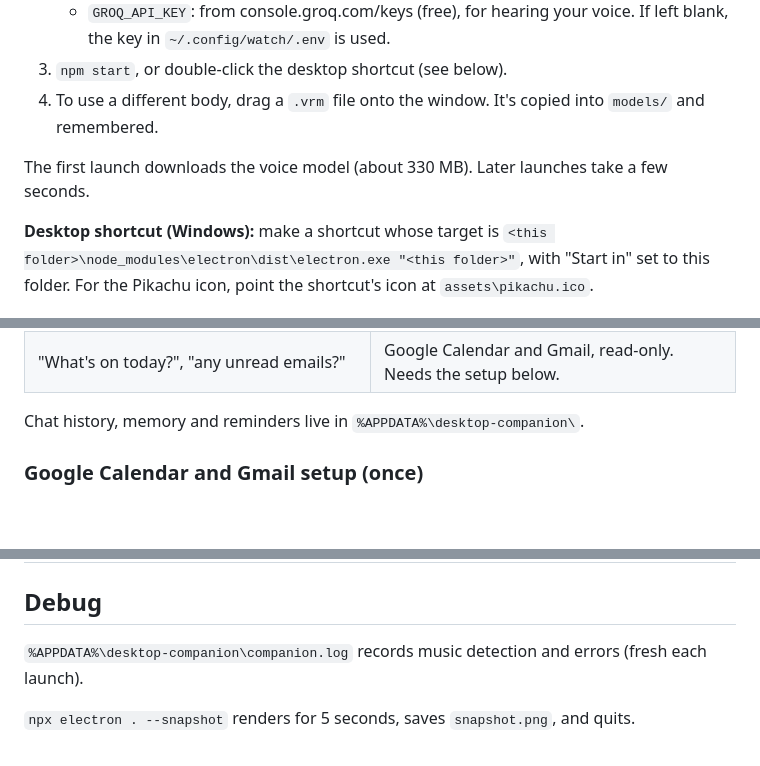
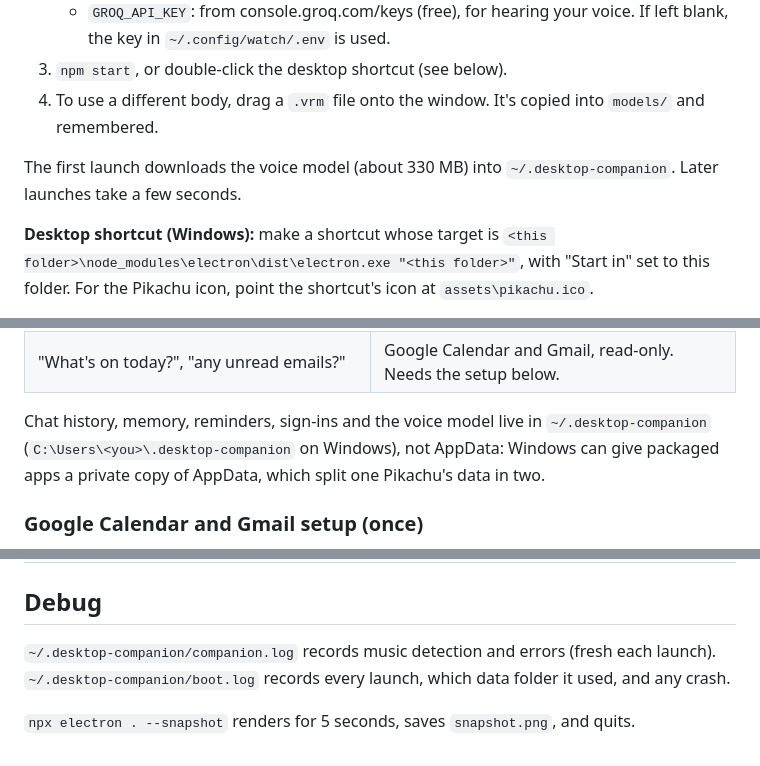
Before and after one commit to Tickertac/desktop-companion-pikachu, a Markdown page: README.md, 3 parts joined by grey strips. GitHub-like rendering; blank space fills up the shorter version.

Commit message:
README: data now lives in ~/.desktop-companion
Co-Authored-By: Claude Opus 5.5 <noreply@anthropic.com>

```diff
--- a/README.md
+++ b/README.md
@@ -18,7 +18,7 @@ An anime character that sits in the corner of your screen, listens, and talks ba
 3. `npm start`, or double-click the desktop shortcut (see below).
 4. To use a different body, drag a `.vrm` file onto the window. It's copied into `models/` and remembered.
 
-The first launch downloads the voice model (about 330 MB). Later launches take a few seconds.
+The first launch downloads the voice model (about 330 MB) into `~/.desktop-companion`. Later launches take a few seconds.
 
 **Desktop shortcut (Windows):** make a shortcut whose target is
 `<this folder>\node_modules\electron\dist\electron.exe "<this folder>"`, with "Start in" set to this folder.
@@ -76,7 +76,9 @@ Ask in plain words; it picks the right tool.
 | "Play some lo-fi", "play Blinding Lights", "skip", "pause", "volume 30" | Spotify (Premium). Opens the app if needed. Needs the setup below. |
 | "What's on today?", "any unread emails?" | Google Calendar and Gmail, read-only. Needs the setup below. |
 
-Chat history, memory and reminders live in `%APPDATA%\desktop-companion\`.
+Chat history, memory, reminders, sign-ins and the voice model live in `~/.desktop-companion`
+(`C:\Users\<you>\.desktop-companion` on Windows), not AppData: Windows can give packaged apps a
+private copy of AppData, which split one Pikachu's data in two.
 
 ### Google Calendar and Gmail setup (once)
 
@@ -117,6 +119,7 @@ Edit `character.json`:
 
 ## Debug
 
-`%APPDATA%\desktop-companion\companion.log` records music detection and errors (fresh each launch).
+`~/.desktop-companion/companion.log` records music detection and errors (fresh each launch).
+`~/.desktop-companion/boot.log` records every launch, which data folder it used, and any crash.
 
 `npx electron . --snapshot` renders for 5 seconds, saves `snapshot.png`, and quits.
```
